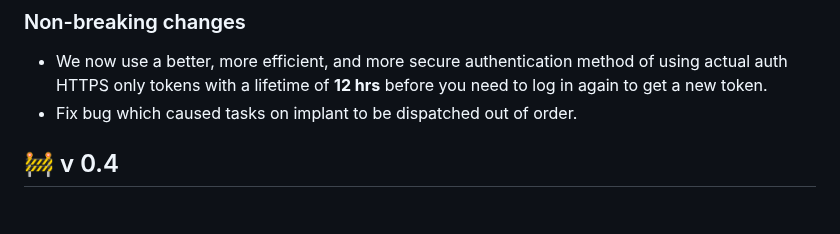
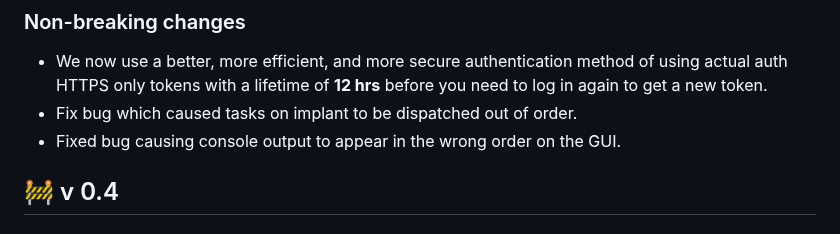
Before and after one commit to 0xflux/Wyrm, a Markdown page: RELEASE_NOTES.md, the part around the change. Drawn GitHub-style.

Commit message:
Update milestones and release notes

```diff
--- a/RELEASE_NOTES.md
+++ b/RELEASE_NOTES.md
@@ -20,6 +20,7 @@ pulling updates.
 
 - We now use a better, more efficient, and more secure authentication method of using actual auth HTTPS only tokens with a lifetime of **12 hrs** before you need to log in again to get a new token.
 - Fix bug which caused tasks on implant to be dispatched out of order.
+- Fixed bug causing console output to appear in the wrong order on the GUI.
 
 ## &#128679; v 0.4
 
```
Also changed, not shown: Milestones.md (+1 -1 lines).
